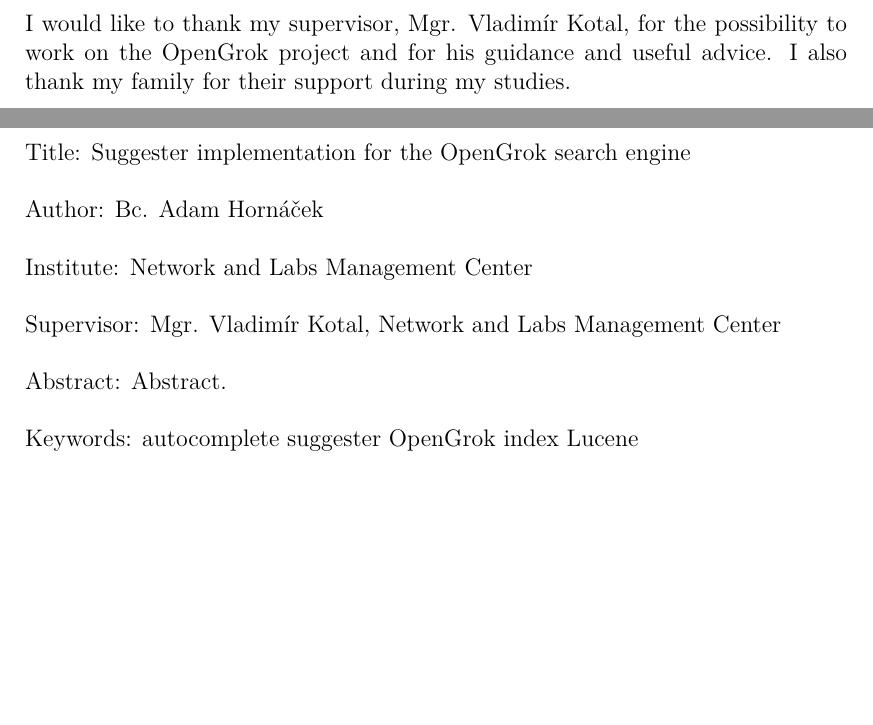
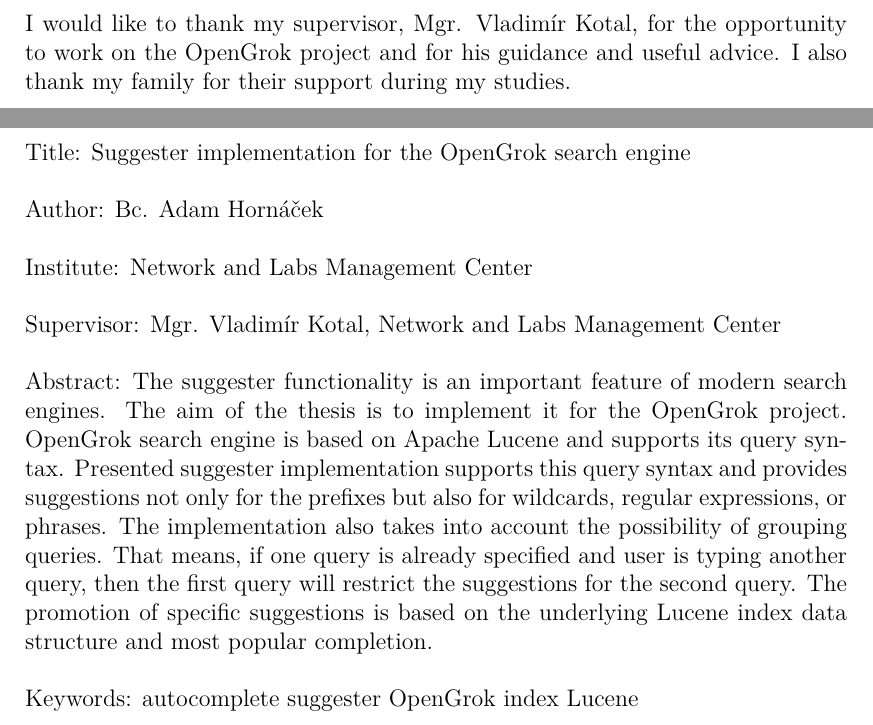
Before and after one commit to ahornace/thesis, a LaTeX thesis (text/thesis.tex): two parts of pages 3 and 4 of 58, joined at a grey line, cut so that both start at the same text, the shorter picture padded with empty space. Compiled offline with pdfLaTeX.

Commit message:
Abstract outline

```diff
--- a/text/thesis.tex
+++ b/text/thesis.tex
@@ -86,13 +86,19 @@
 % An optional dedication: you can thank whomever you wish (your supervisor,
 % consultant, a person who lent the software, etc.)
 \def\Dedication{%
-I would like to thank my supervisor, Mgr. Vladimír Kotal, for the possibility to work on the OpenGrok project and for
+I would like to thank my supervisor, Mgr. Vladimír Kotal, for the opportunity to work on the OpenGrok project and for
 his guidance and useful advice. I also thank my family for their support during my studies.
 }
 
 % Abstract (recommended length around 80-200 words; this is not a copy of your thesis assignment!)
 \def\Abstract{%
-Abstract.
+The suggester functionality is an important feature of modern search engines. The aim of the thesis is to implement
+it for the OpenGrok project. OpenGrok search engine is based on Apache Lucene and supports its query syntax.
+Presented suggester implementation supports this query syntax and provides suggestions not only for the prefixes but
+also for wildcards, regular expressions, or phrases. The implementation also takes into account the possibility of
+grouping queries. That means, if one query is already specified and user is typing another query, then the first
+query will restrict the suggestions for the second query. The promotion of specific suggestions is based on the
+underlying Lucene index data structure and most popular completion.
 }
 
 % 3 to 5 keywords (recommended), each enclosed in curly braces
```
Also changed, not shown: text/chap05.tex (+1 -1 lines).
